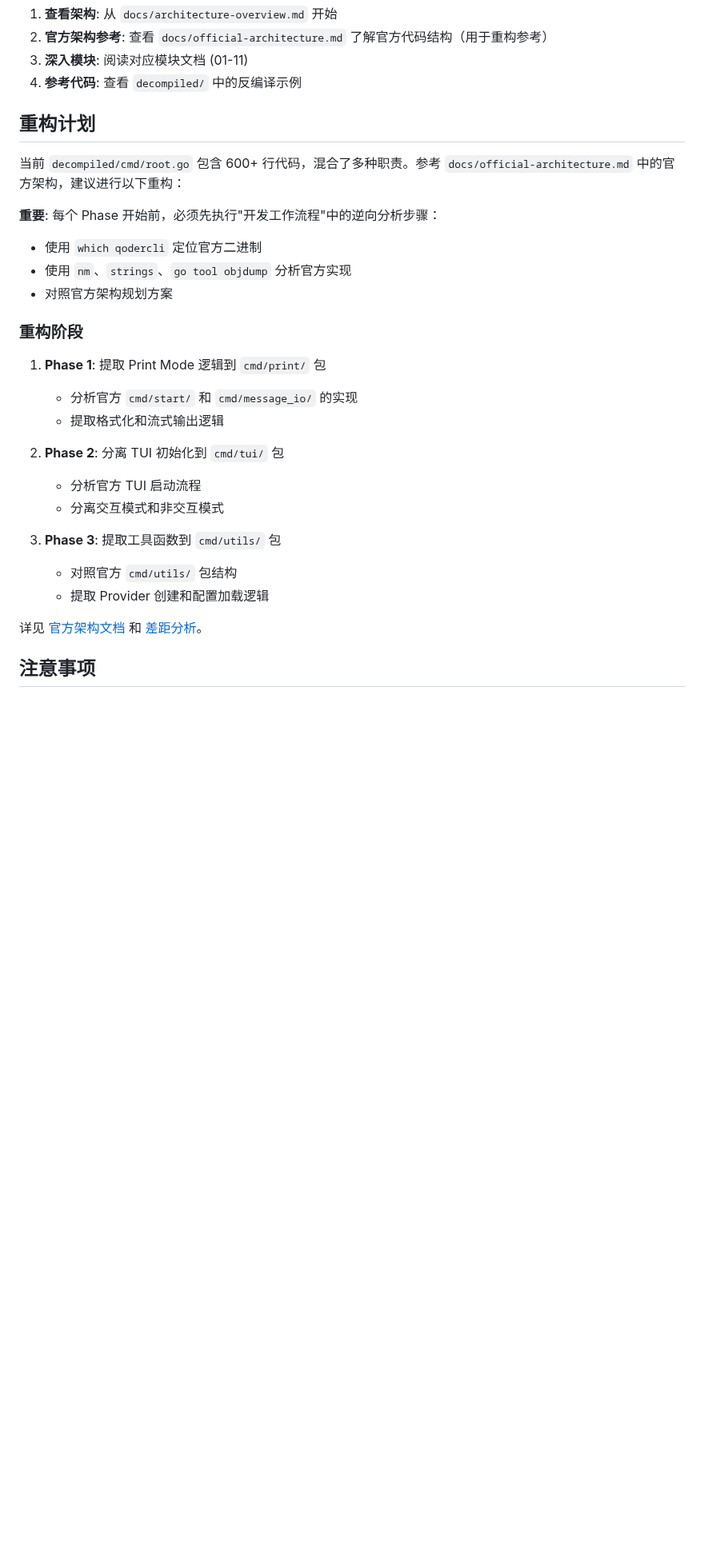
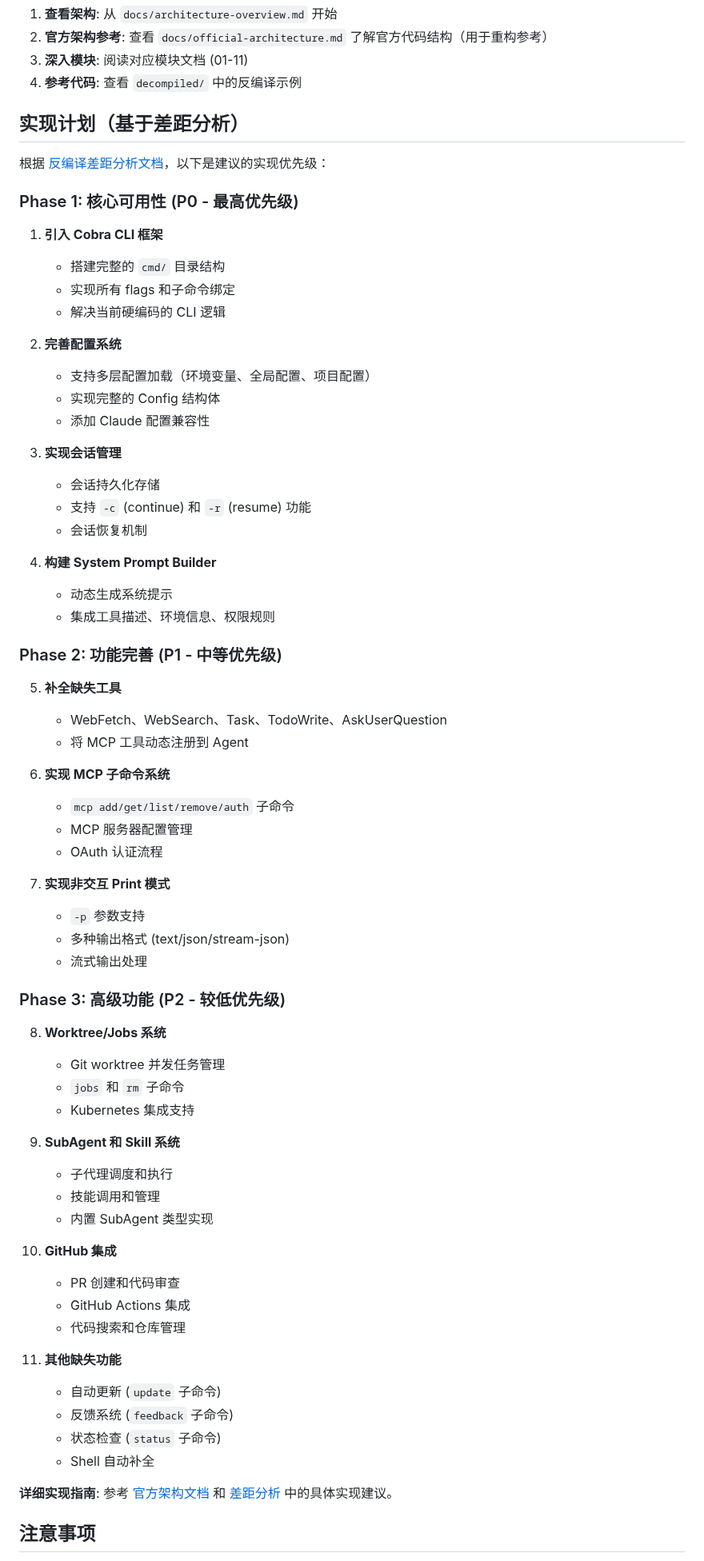
Before and after one commit to alingse/qodercli-reverse, a Markdown page: README.md, the part around one of its changes. Shown at 80% size. Drawn GitHub-style; blank space fills up the shorter version.

Commit message:
更新 README.md：添加界面截图，优化项目状态描述
- 添加 qodercli.1.png 和 qodercli.2.png 截图文件
- 在文档开头添加闭源项目声明
- 更新项目目标，补充反编译成果说明
- 合并重复内容，创建统一的项目状态概览
- 使用更积极的状态符号（✅ 🔄 ⏳）
- 优化表格结构，部分实现功能排到前面
- 更新实现计划，基于 gap 分析文档

```diff
--- a/README.md
+++ b/README.md
@@ -167,30 +187,71 @@ code.alibaba-inc.com/qoder-core/qodercli/
 3. **深入模块**: 阅读对应模块文档 (01-11)
 4. **参考代码**: 查看 `decompiled/` 中的反编译示例
 
-## 重构计划
+## 实现计划（基于差距分析）
 
-当前 `decompiled/cmd/root.go` 包含 600+ 行代码，混合了多种职责。参考 `docs/official-architecture.md` 中的官方架构，建议进行以下重构：
+根据 [反编译差距分析文档](docs/11-decompiled-gap-analysis.md)，以下是建议的实现优先级：
 
-**重要**: 每个 Phase 开始前，必须先执行"开发工作流程"中的逆向分析步骤：
-- 使用 `which qodercli` 定位官方二进制
-- 使用 `nm`、`strings`、`go tool objdump` 分析官方实现
-- 对照官方架构规划方案
+### Phase 1: 核心可用性 (P0 - 最高优先级)
 
-### 重构阶段
+1. **引入 Cobra CLI 框架**
+   - 搭建完整的 `cmd/` 目录结构
+   - 实现所有 flags 和子命令绑定
+   - 解决当前硬编码的 CLI 逻辑
 
-1. **Phase 1**: 提取 Print Mode 逻辑到 `cmd/print/` 包
-   - 分析官方 `cmd/start/` 和 `cmd/message_io/` 的实现
-   - 提取格式化和流式输出逻辑
+2. **完善配置系统**
+   - 支持多层配置加载（环境变量、全局配置、项目配置）
+   - 实现完整的 Config 结构体
+   - 添加 Claude 配置兼容性
 
-2. **Phase 2**: 分离 TUI 初始化到 `cmd/tui/` 包
-   - 分析官方 TUI 启动流程
-   - 分离交互模式和非交互模式
+3. **实现会话管理**
+   - 会话持久化存储
+   - 支持 `-c` (continue) 和 `-r` (resume) 功能
+   - 会话恢复机制
 
-3. **Phase 3**: 提取工具函数到 `cmd/utils/` 包
-   - 对照官方 `cmd/utils/` 包结构
-   - 提取 Provider 创建和配置加载逻辑
+4. **构建 System Prompt Builder**
+   - 动态生成系统提示
+   - 集成工具描述、环境信息、权限规则
 
-详见 [官方架构文档](docs/official-architecture.md) 和 [差距分析](docs/11-decompiled-gap-analysis.md)。
+### Phase 2: 功能完善 (P1 - 中等优先级)
+
+5. **补全缺失工具**
+   - WebFetch、WebSearch、Task、TodoWrite、AskUserQuestion
+   - 将 MCP 工具动态注册到 Agent
+
+6. **实现 MCP 子命令系统**
+   - `mcp add/get/list/remove/auth` 子命令
+   - MCP 服务器配置管理
+   - OAuth 认证流程
+
+7. **实现非交互 Print 模式**
+   - `-p` 参数支持
+   - 多种输出格式 (text/json/stream-json)
+   - 流式输出处理
+
+### Phase 3: 高级功能 (P2 - 较低优先级)
+
+8. **Worktree/Jobs 系统**
+   - Git worktree 并发任务管理
+   - `jobs` 和 `rm` 子命令
+   - Kubernetes 集成支持
+
+9. **SubAgent 和 Skill 系统**
+   - 子代理调度和执行
+   - 技能调用和管理
+   - 内置 SubAgent 类型实现
+
+10. **GitHub 集成**
+    - PR 创建和代码审查
+    - GitHub Actions 集成
+    - 代码搜索和仓库管理
+
+11. **其他缺失功能**
+    - 自动更新 (`update` 子命令)
+    - 反馈系统 (`feedback` 子命令)
+    - 状态检查 (`status` 子命令)
+    - Shell 自动补全
+
+**详细实现指南**: 参考 [官方架构文档](docs/official-architecture.md) 和 [差距分析](docs/11-decompiled-gap-analysis.md) 中的具体实现建议。
 
 ## 注意事项
 
```
Also changed, not shown: other parts of README.md (+37 -17 lines), qodercli.1.png (added), qodercli.2.png (added).
